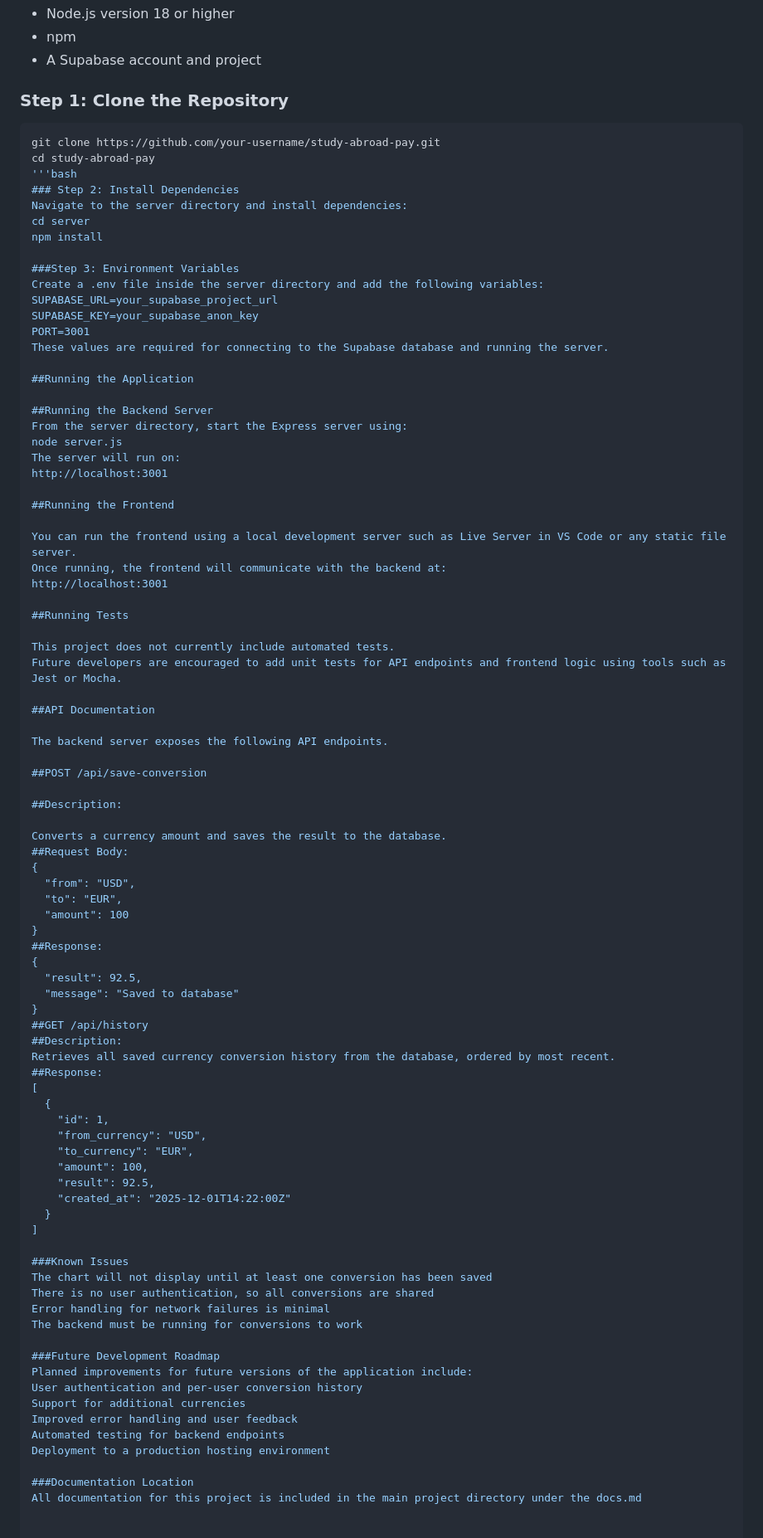
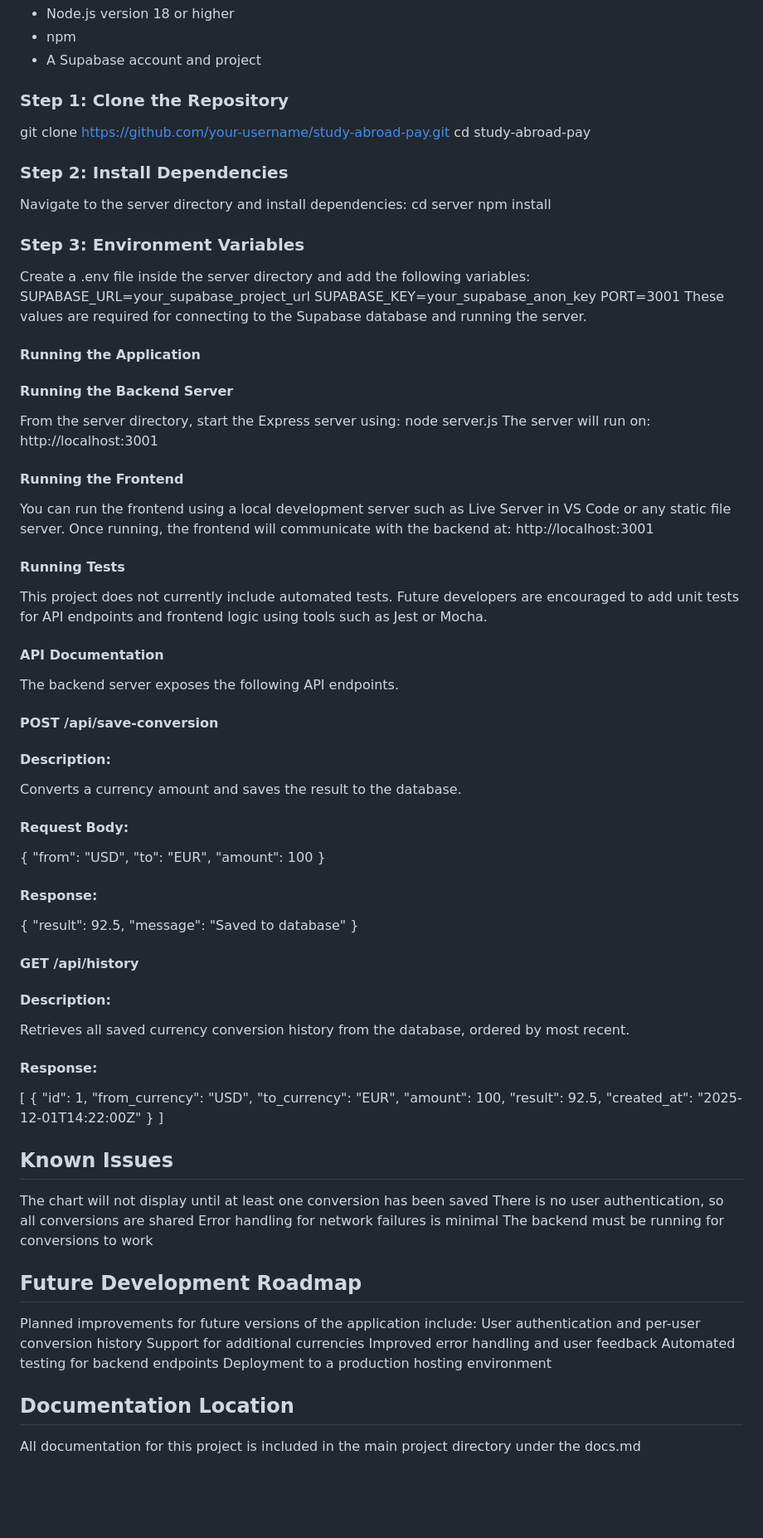
Before and after one commit to KatherineDelaney/Currency_Converter_FinalKD, a Markdown page: docs.md, the part around the change. Shown: that part at 83% size. Rendered like a GitHub page; blank space fills up the shorter version.

````diff
--- a/docs.md
+++ b/docs.md
@@ -21,65 +21,65 @@ To run this application locally, you will need the following installed on your m
 - A Supabase account and project
 
 ### Step 1: Clone the Repository
-```bash
+
 git clone https://github.com/your-username/study-abroad-pay.git
 cd study-abroad-pay
-'''bash
+
 ### Step 2: Install Dependencies
 Navigate to the server directory and install dependencies:
 cd server
 npm install
 
-###Step 3: Environment Variables
+### Step 3: Environment Variables
 Create a .env file inside the server directory and add the following variables:
 SUPABASE_URL=your_supabase_project_url
 SUPABASE_KEY=your_supabase_anon_key
 PORT=3001
 These values are required for connecting to the Supabase database and running the server.
 
-##Running the Application
+#### Running the Application
 
-##Running the Backend Server
+#### Running the Backend Server
 From the server directory, start the Express server using:
 node server.js
 The server will run on:
 http://localhost:3001
 
-##Running the Frontend
+#### Running the Frontend
 
 You can run the frontend using a local development server such as Live Server in VS Code or any static file server.
 Once running, the frontend will communicate with the backend at:
 http://localhost:3001
 
-##Running Tests
+#### Running Tests
 
 This project does not currently include automated tests.
 Future developers are encouraged to add unit tests for API endpoints and frontend logic using tools such as Jest or Mocha.
 
-##API Documentation
+#### API Documentation
 
 The backend server exposes the following API endpoints.
 
-##POST /api/save-conversion
+#### POST /api/save-conversion
 
-##Description:
+#### Description:
 
 Converts a currency amount and saves the result to the database.
-##Request Body:
+#### Request Body:
 {
   "from": "USD",
   "to": "EUR",
   "amount": 100
 }
-##Response:
+#### Response:
 {
   "result": 92.5,
   "message": "Saved to database"
 }
-##GET /api/history
-##Description:
+#### GET /api/history
+#### Description:
 Retrieves all saved currency conversion history from the database, ordered by most recent.
-##Response:
+#### Response:
 [
   {
     "id": 1,
@@ -91,13 +91,13 @@ Retrieves all saved currency conversion history from the database, ordered by mo
   }
 ]
 
-###Known Issues
+## Known Issues
 The chart will not display until at least one conversion has been saved
 There is no user authentication, so all conversions are shared
 Error handling for network failures is minimal
 The backend must be running for conversions to work
 
-###Future Development Roadmap
+## Future Development Roadmap
 Planned improvements for future versions of the application include:
 User authentication and per-user conversion history
 Support for additional currencies
@@ -105,5 +105,5 @@ Improved error handling and user feedback
 Automated testing for backend endpoints
 Deployment to a production hosting environment
 
-###Documentation Location
+## Documentation Location
 All documentation for this project is included in the main project directory under the docs.md
````
